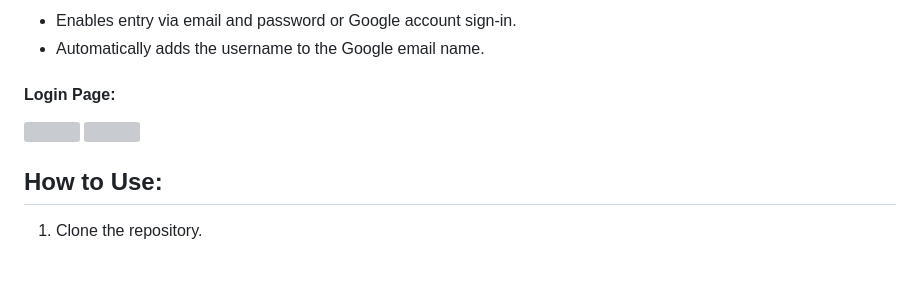
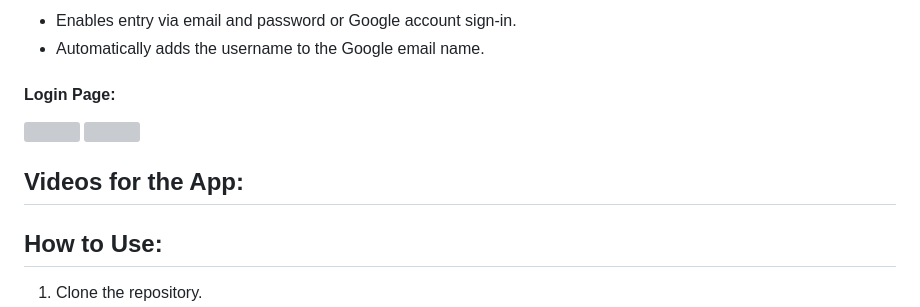
Before and after one commit to A7medMajed16/Notepad_app_Flutter_Getx_Sql, a Markdown page: README.md, the part around the change. GitHub-like rendering; blank space fills up the shorter version; grey boxes are pictures that could not be loaded.

```diff
--- a/README.md
+++ b/README.md
@@ -78,6 +78,9 @@ TryNote is a feature-rich Flutter Notepad app designed to provide users with a s
 <img src="https://github.com/A7medMajed16/Notepad_app_Flutter_Getx_Sql/assets/86576698/99d26b30-041a-4579-ac29-cd39fed4cabc" width="277" height="600" />
 <img src="https://github.com/A7medMajed16/Notepad_app_Flutter_Getx_Sql/assets/86576698/1d6c538d-b45a-47c2-a705-0b614a9092a7" width="277" height="600" />
 
+## Videos for the App:
+
+
 ## How to Use:
 1. Clone the repository.
 2. Open the project in your preferred Flutter development environment.
```
